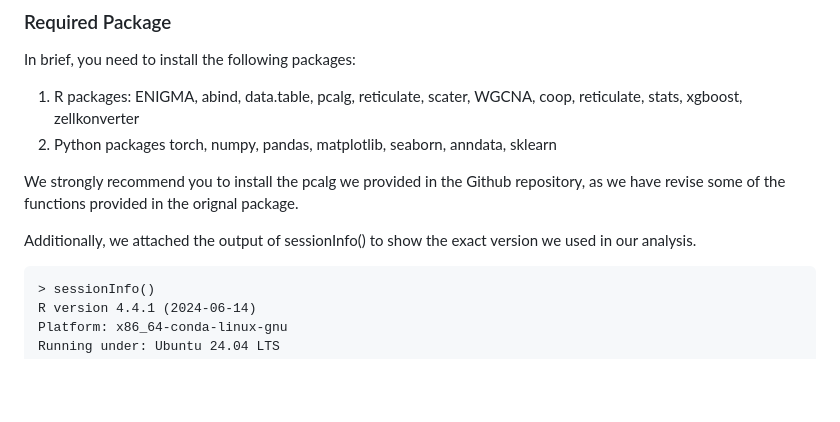
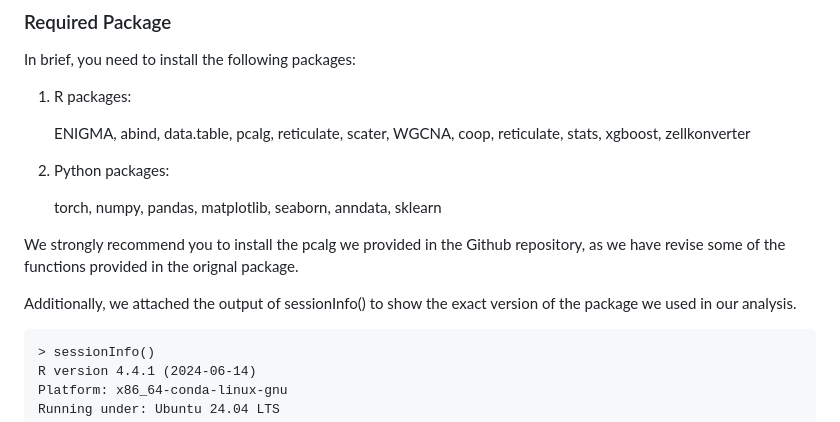
Before and after one commit to yujias424/CausalCellInfer, a Markdown page: README.md, the part around the change. Rendered like a GitHub page; blank space fills up the shorter version.

````diff
--- a/README.md
+++ b/README.md
@@ -23,13 +23,15 @@ Please refer to the vignettes.
 In brief, you need to install the following packages:
 
 1. R packages:
+
     ENIGMA, abind, data.table, pcalg, reticulate, scater, WGCNA, coop, reticulate, stats, xgboost, zellkonverter
-2. Python packages
+2. Python packages:
+
     torch, numpy, pandas, matplotlib, seaborn, anndata, sklearn
 
 We strongly recommend you to install the pcalg we provided in the Github repository, as we have revise some of the functions provided in the orignal package.
 
-Additionally, we attached the output of sessionInfo() to show the exact version we used in our analysis.
+Additionally, we attached the output of sessionInfo() to show the exact version of the package we used in our analysis.
 
 ```
 > sessionInfo()
````
